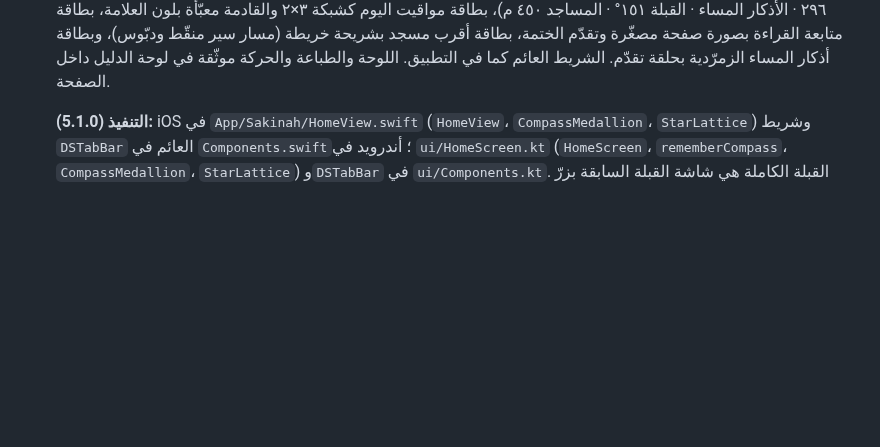
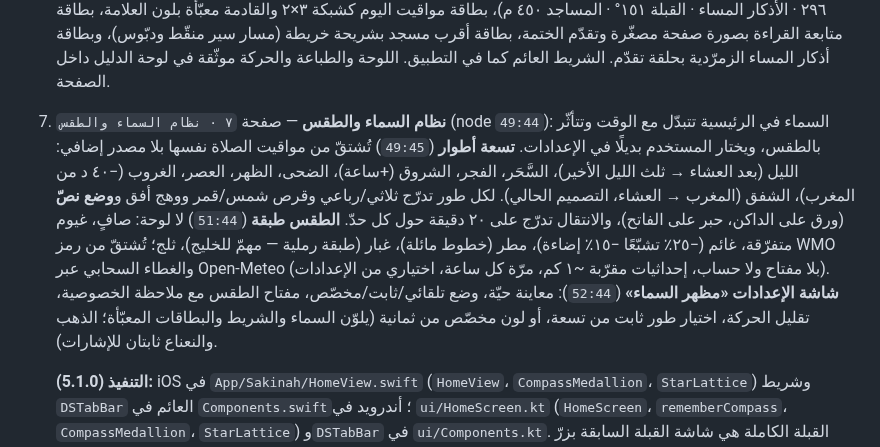
Before and after one commit to osamafa86-dotcom/mediapro, a Markdown page: docs/DESIGN.md, the part around the change. Rendered like a GitHub page; blank space fills up the shorter version.

Commit message:
docs: Figma page 7 — sky phases, weather layers and the sky-appearance settings
Co-Authored-By: Claude Fable 5.1 <noreply@anthropic.com>
Claude-Session: https://claude.ai/code/session_01MtsXNuDQd6sBfZeAo8CMsC

```diff
--- a/docs/DESIGN.md
+++ b/docs/DESIGN.md
@@ -31,6 +31,17 @@
    كشبكة ٣×٢ والقادمة معبّأة بلون العلامة، بطاقة متابعة القراءة بصورة صفحة مصغّرة وتقدّم الختمة،
    بطاقة أقرب مسجد بشريحة خريطة (مسار سير منقّط ودبّوس)، وبطاقة أذكار المساء الزمرّدية بحلقة تقدّم.
    الشريط العائم كما في التطبيق. اللوحة والطباعة والحركة موثّقة في لوحة الدليل داخل الصفحة.
+7. **نظام السماء والطقس** — صفحة `٧ · نظام السماء والطقس` (node `49:44`): السماء في الرئيسية تتبدّل
+   مع الوقت وتتأثّر بالطقس، ويختار المستخدم بديلًا في الإعدادات. **تسعة أطوار** (`49:45`) تُشتقّ من
+   مواقيت الصلاة نفسها بلا مصدر إضافي: الليل (بعد العشاء → ثلث الليل الأخير)، السَّحَر، الفجر، الشروق
+   (+ساعة)، الضحى، الظهر، العصر، الغروب (−٤٠ د من المغرب)، الشفق (المغرب → العشاء، التصميم الحالي).
+   لكل طور تدرّج ثلاثي/رباعي وقرص شمس/قمر ووهج أفق و**وضع نصّ** (ورق على الداكن، حبر على الفاتح)،
+   والانتقال تدرّج على ٢٠ دقيقة حول كل حدّ. **الطقس طبقة** (`51:44`) لا لوحة: صافٍ، غيوم متفرّقة، غائم
+   (−٢٥٪ تشبّعًا −١٥٪ إضاءة)، مطر (خطوط مائلة)، غبار (طبقة رملية — مهمّ للخليج)، ثلج؛ تُشتقّ من رمز
+   WMO والغطاء السحابي عبر Open-Meteo (بلا مفتاح ولا حساب، إحداثيات مقرّبة ~١ كم، مرّة كل ساعة،
+   اختياري من الإعدادات). **شاشة الإعدادات «مظهر السماء»** (`52:44`): معاينة حيّة، وضع تلقائي/ثابت/مخصّص،
+   مفتاح الطقس مع ملاحظة الخصوصية، تقليل الحركة، اختيار طور ثابت من تسعة، أو لون مخصّص من ثمانية
+   (يلوّن السماء والشريط والبطاقات المعبّأة؛ الذهب والنعناع ثابتان للإشارات).
 
    **التنفيذ (5.1.0):** iOS في `App/Sakinah/HomeView.swift` (`HomeView`، `CompassMedallion`،
    `StarLattice`) وشريط `DSTabBar` العائم في `Components.swift`؛ أندرويد في
```
